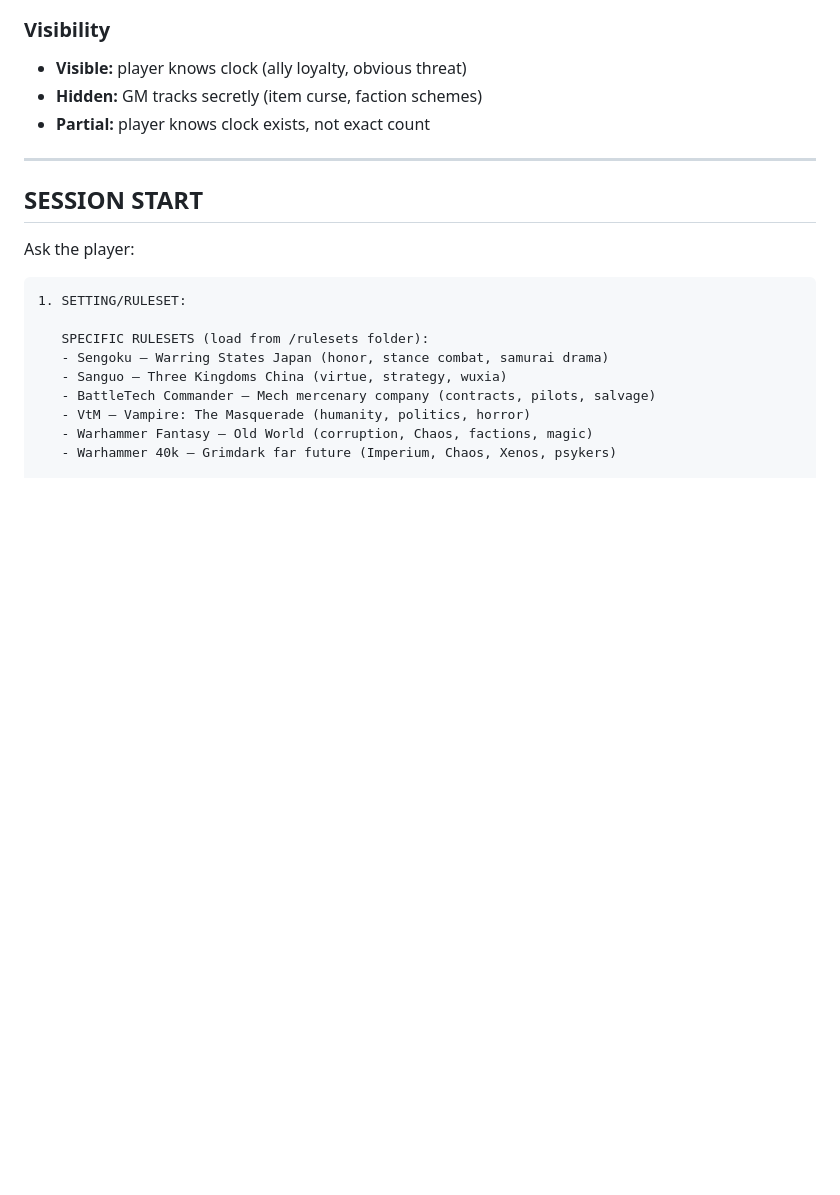
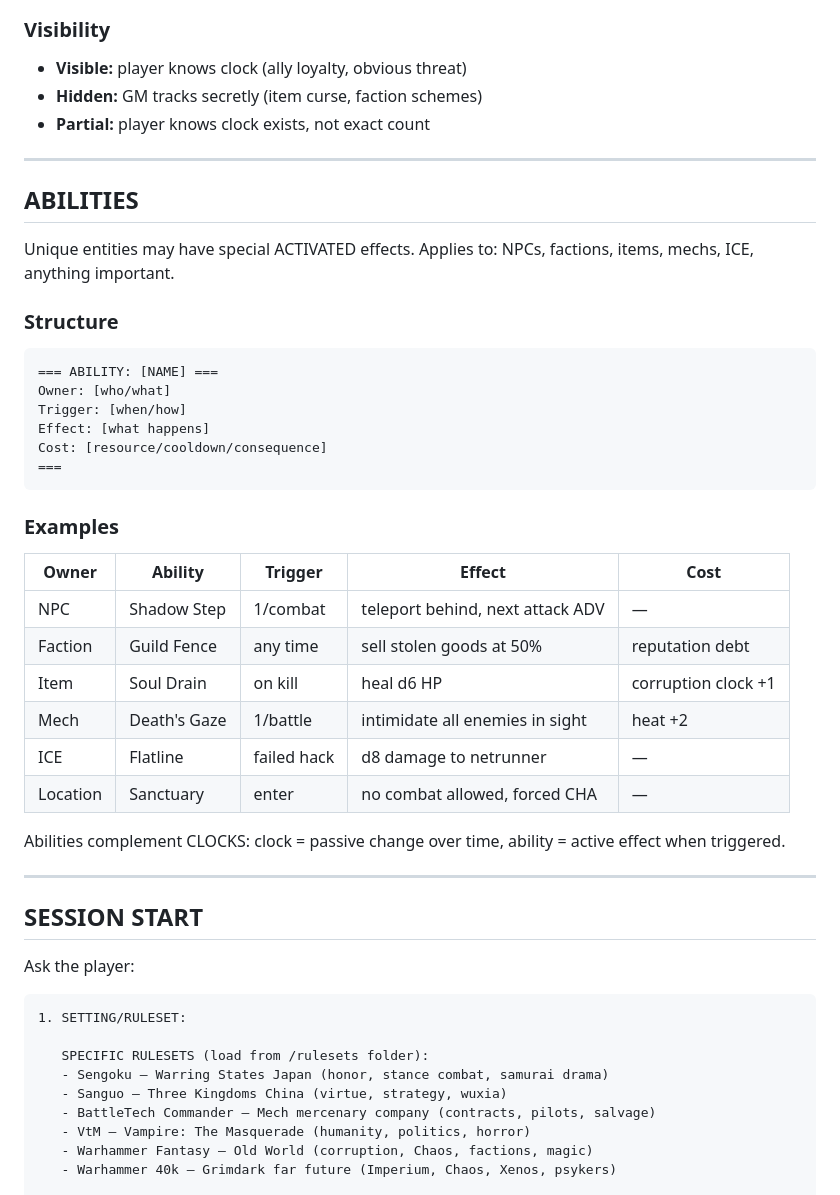
Before and after one commit to JAPA-Gerthner/claude-gm, a Markdown page: gm-skill.md, the part around the change. Rendered like a GitHub page; blank space fills up the shorter version.

Commit message:
[core] Add universal ABILITIES system
Activated effects for any unique entity:
- NPCs (Shadow Step, special moves)
- Factions (Guild Fence, faction services)
- Items (Soul Drain, Frostmourne-style)
- Mechs (Death's Gaze, special systems)
- ICE (Flatline, defensive protocols)
- Locations (Sanctuary, environmental effects)

Complements CLOCKS: clock = passive change, ability = active trigger.

Co-Authored-By: Claude Opus 4.6 <noreply@anthropic.com>

````diff
--- a/gm-skill.md
+++ b/gm-skill.md
@@ -315,6 +315,37 @@ Tick ↓: [player action / sabotage / allies help]
 - **Visible:** player knows clock (ally loyalty, obvious threat)
 - **Hidden:** GM tracks secretly (item curse, faction schemes)
 - **Partial:** player knows clock exists, not exact count
+
+---
+
+## ABILITIES
+
+Unique entities may have special ACTIVATED effects.
+Applies to: NPCs, factions, items, mechs, ICE, anything important.
+
+### Structure
+
+```
+=== ABILITY: [NAME] ===
+Owner: [who/what]
+Trigger: [when/how]
+Effect: [what happens]
+Cost: [resource/cooldown/consequence]
+===
+```
+
+### Examples
+
+| Owner | Ability | Trigger | Effect | Cost |
+|-------|---------|---------|--------|------|
+| NPC | Shadow Step | 1/combat | teleport behind, next attack ADV | — |
+| Faction | Guild Fence | any time | sell stolen goods at 50% | reputation debt |
+| Item | Soul Drain | on kill | heal d6 HP | corruption clock +1 |
+| Mech | Death's Gaze | 1/battle | intimidate all enemies in sight | heat +2 |
+| ICE | Flatline | failed hack | d8 damage to netrunner | — |
+| Location | Sanctuary | enter | no combat allowed, forced CHA | — |
+
+Abilities complement CLOCKS: clock = passive change over time, ability = active effect when triggered.
 
 ---
 
````
